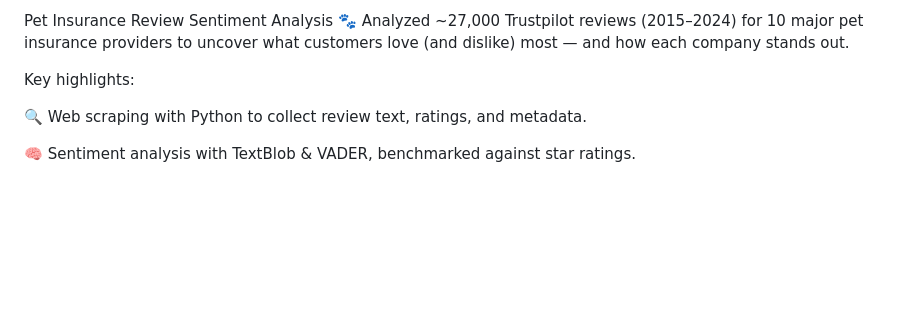
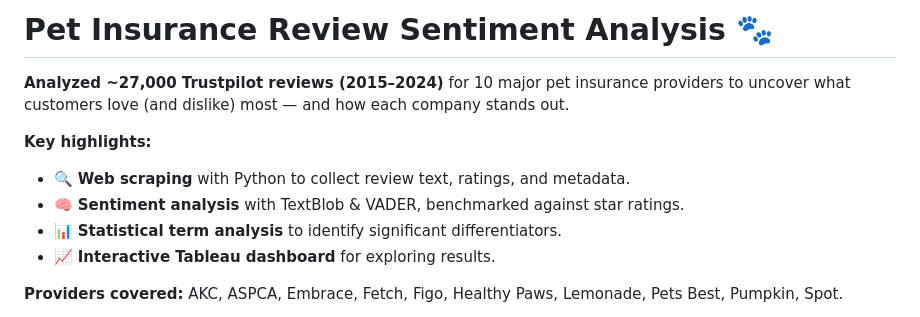
Before and after one commit to dgazeyreyn/trustpilot-pet-insurance-reviews, a Markdown page: README.md, the part around the change printed below. Drawn GitHub-style; blank space fills up the shorter version.

```diff
--- a/README.md
+++ b/README.md
@@ -1,9 +1,12 @@
-Pet Insurance Review Sentiment Analysis 🐾
-Analyzed ~27,000 Trustpilot reviews (2015–2024) for 10 major pet insurance providers to uncover what customers love (and dislike) most — and how each company stands out.
+# Pet Insurance Review Sentiment Analysis 🐾
 
-Key highlights:
+**Analyzed ~27,000 Trustpilot reviews (2015–2024)** for 10 major pet insurance providers to uncover what customers love (and dislike) most — and how each company stands out.
 
-🔍 Web scraping with Python to collect review text, ratings, and metadata.
+**Key highlights:**
+- 🔍 **Web scraping** with Python to collect review text, ratings, and metadata.
+- 🧠 **Sentiment analysis** with TextBlob & VADER, benchmarked against star ratings.
+- 📊 **Statistical term analysis** to identify significant differentiators.
+- 📈 **Interactive Tableau dashboard** for exploring results.
 
-🧠 Sentiment analysis with TextBlob & VADER, benchmarked against star ratings.
+**Providers covered:** AKC, ASPCA, Embrace, Fetch, Figo, Healthy Paws, Lemonade, Pets Best, Pumpkin, Spot.
 
```
Also changed, not shown: other parts of README.md (+79 -124 lines).
